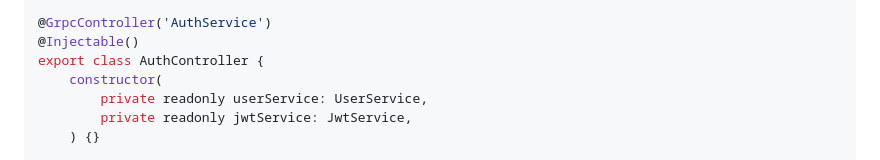
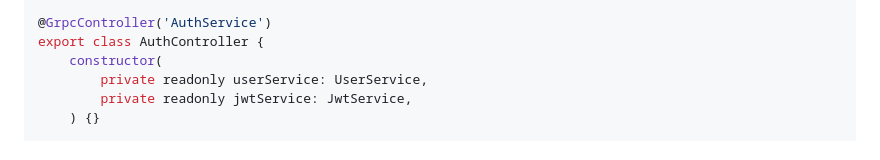
Before and after one commit to hmake98/nestjs-grpc, a Markdown page: README.md, the part around the change. Drawn GitHub-style.

Commit message:
fix: remove unnecessary Injectable decorator from AuthController

```diff
--- a/README.md
+++ b/README.md
@@ -137,7 +137,6 @@ import {
 } from './generated/auth';
 
 @GrpcController('AuthService')
-@Injectable()
 export class AuthController {
     constructor(
         private readonly userService: UserService,
```
